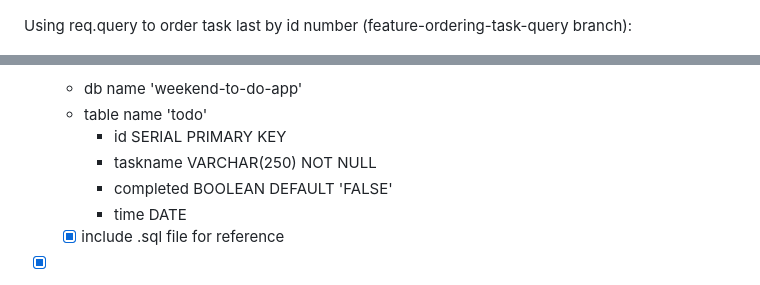
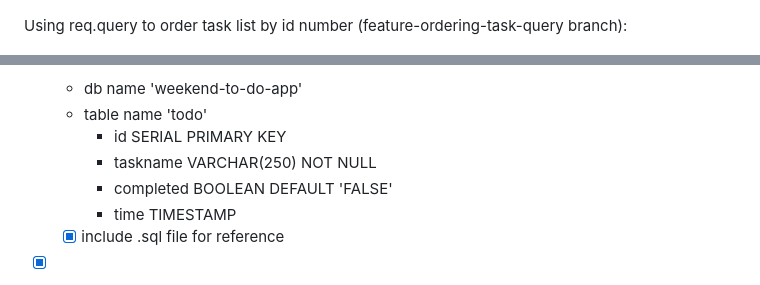
Before and after one commit to PizzaPadawan/weekend-sql-to-do-list, a Markdown page: README.md, 2 parts joined by grey strips. GitHub-like rendering.

Commit message:
more formatting / typo fixes in README

```diff
--- a/README.md
+++ b/README.md
@@ -24,7 +24,7 @@ Sweetalert confirmation pop-up added for validation on deleting tasks (feature-c
 ![feature-confirm-delete pop up (deletion confirmed) screenshot](/images/feature-confirm-delete2.png)
 
 
-Using req.query to order task last by id number (feature-ordering-task-query branch):
+Using req.query to order task list by id number (feature-ordering-task-query branch):
 
 ![feature-ordering-task-query screenshot](/images/feature-ordering-task-query.png)
 
@@ -86,7 +86,7 @@ Here's the TO-DO list for my TO-DO list! (whoa, meta!)
         - id SERIAL PRIMARY KEY
         - taskname VARCHAR(250) NOT NULL
         - completed BOOLEAN DEFAULT 'FALSE'
-        - time DATE
+        - time TIMESTAMP
     - [x] include .sql file for reference
 
 - [x] set up server-side code:
```
Also changed, not shown: other parts of README.md (+1 -1 lines).
